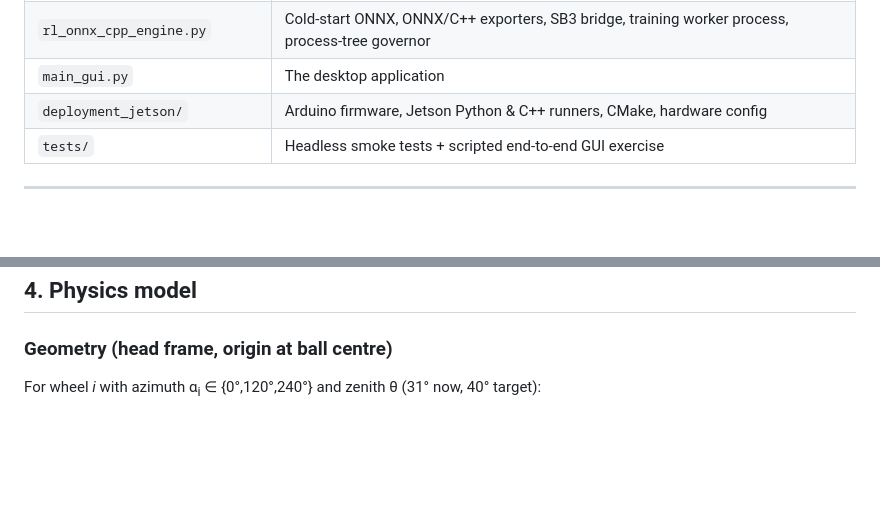
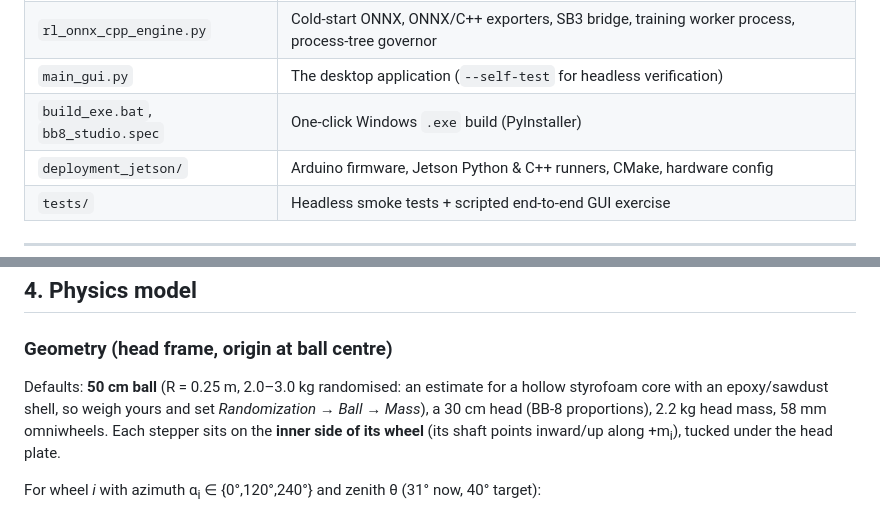
Before and after one commit to LollypopJason/BB8-Ball-Balancing-RL-Suite, a Markdown page: README.md, 2 parts joined by grey strips. Rendered like a GitHub page; blank space fills up the shorter version.

```diff
--- a/README.md
+++ b/README.md
@@ -68,7 +68,8 @@ native Qt widget.
 | `mjcf_generator.py` | Procedural MJCF: BB-8 ballbot, validation rig, dented sphere mesh, terrain, importer, omniwheel geometry/Jacobian |
 | `bb8_gym_env.py` | Gymnasium env with full domain randomisation, stepper/TMC2208 model, IMU noise+drift, pushes, falls, waypoints; `ValidationRigSim` |
 | `rl_onnx_cpp_engine.py` | Cold-start ONNX, ONNX/C++ exporters, SB3 bridge, training worker process, process-tree governor |
-| `main_gui.py` | The desktop application |
+| `main_gui.py` | The desktop application (`--self-test` for headless verification) |
+| `build_exe.bat`, `bb8_studio.spec` | One-click Windows `.exe` build (PyInstaller) |
 | `deployment_jetson/` | Arduino firmware, Jetson Python & C++ runners, CMake, hardware config |
 | `tests/` | Headless smoke tests + scripted end-to-end GUI exercise |
 
@@ -142,6 +166,11 @@ restores the exact live state and continues.
 ## 4. Physics model
 
 ### Geometry (head frame, origin at ball centre)
+Defaults: **50 cm ball** (R = 0.25 m, 2.0–3.0 kg randomised: an estimate for a hollow styrofoam
+core with an epoxy/sawdust shell, so weigh yours and set *Randomization → Ball → Mass*), a 30 cm head
+(BB-8 proportions), 2.2 kg head mass, 58 mm omniwheels. Each stepper sits on the **inner side of its wheel**
+(its shaft points inward/up along +m<sub>i</sub>), tucked under the head plate.
+
 For wheel *i* with azimuth α<sub>i</sub> ∈ {0°,120°,240°} and zenith θ (31° now, 40° target):
 
 * contact normal  n<sub>i</sub> = (sinθ cosα, sinθ sinα, cosθ),  contact point  p<sub>i</sub> = R n<sub>i</sub>
```
Also changed, not shown: other parts of README.md (+23 -0 lines), docs/screenshot_grid.png, 8 other files.
